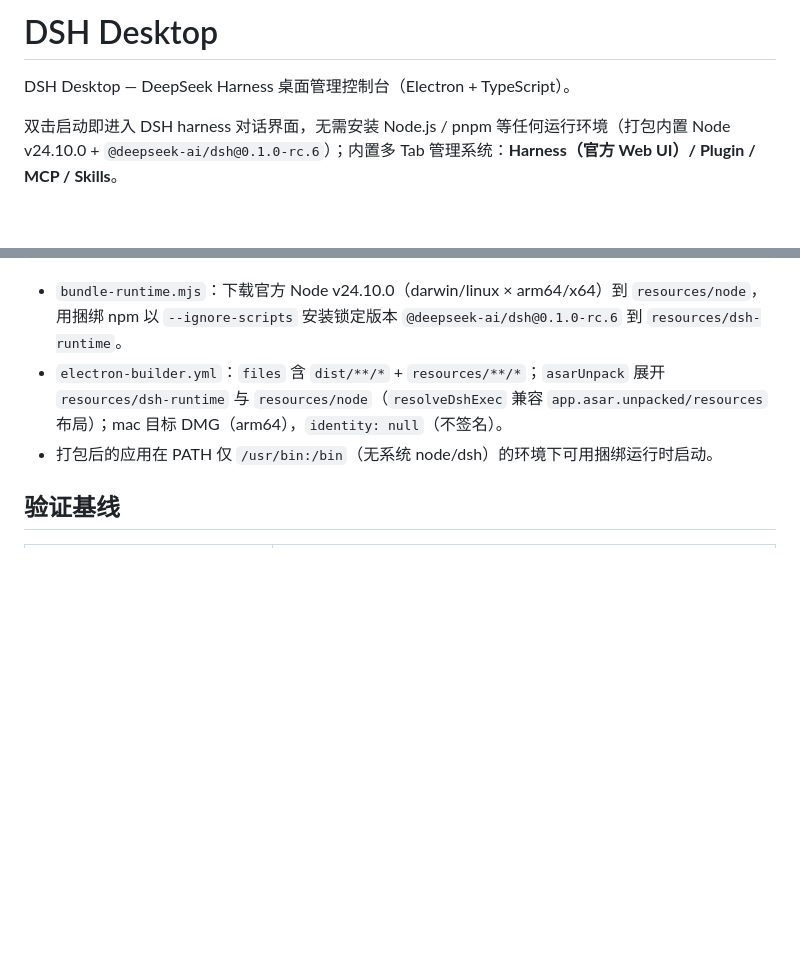
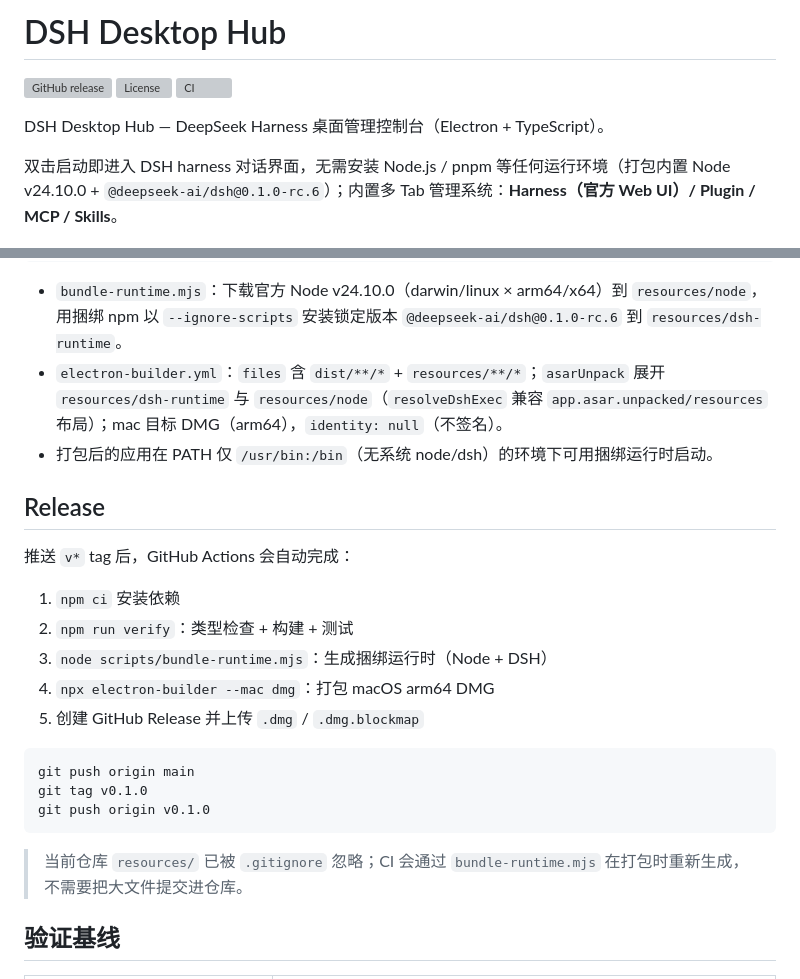
Before and after one commit to FlashingChen/dsh-desktop-hub, a Markdown page: README.md, 2 parts joined by grey strips. Rendered like a GitHub page; blank space fills up the shorter version; grey boxes are pictures that could not be loaded.

Commit message:
docs: polish README with badges and release guide

````diff
--- a/README.md
+++ b/README.md
@@ -1,6 +1,10 @@
-# DSH Desktop
+# DSH Desktop Hub
 
-DSH Desktop — DeepSeek Harness 桌面管理控制台（Electron + TypeScript）。
+![GitHub release](https://img.shields.io/github/v/release/FlashingChen/dsh-desktop-hub)
+![License](https://img.shields.io/github/license/FlashingChen/dsh-desktop-hub)
+![CI](https://github.com/FlashingChen/dsh-desktop-hub/actions/workflows/release.yml/badge.svg)
+
+DSH Desktop Hub — DeepSeek Harness 桌面管理控制台（Electron + TypeScript）。
 
 双击启动即进入 DSH harness 对话界面，无需安装 Node.js / pnpm 等任何运行环境（打包内置 Node v24.10.0 + `@deepseek-ai/dsh@0.1.0-rc.6`）；内置多 Tab 管理系统：**Harness（官方 Web UI）/ Plugin / MCP / Skills**。
 
@@ -113,6 +117,24 @@ npx electron-builder                   # 3. 读 electron-builder.yml → release
 - `electron-builder.yml`：`files` 含 `dist/**/*` + `resources/**/*`；`asarUnpack` 展开 `resources/dsh-runtime` 与 `resources/node`（`resolveDshExec` 兼容 `app.asar.unpacked/resources` 布局）；mac 目标 DMG（arm64），`identity: null`（不签名）。
 - 打包后的应用在 PATH 仅 `/usr/bin:/bin`（无系统 node/dsh）的环境下可用捆绑运行时启动。
 
+## Release
+
+推送 `v*` tag 后，GitHub Actions 会自动完成：
+
+1. `npm ci` 安装依赖
+2. `npm run verify`：类型检查 + 构建 + 测试
+3. `node scripts/bundle-runtime.mjs`：生成捆绑运行时（Node + DSH）
+4. `npx electron-builder --mac dmg`：打包 macOS arm64 DMG
+5. 创建 GitHub Release 并上传 `.dmg` / `.dmg.blockmap`
+
+```sh
+git push origin main
+git tag v0.1.0
+git push origin v0.1.0
+```
+
+> 当前仓库 `resources/` 已被 `.gitignore` 忽略；CI 会通过 `bundle-runtime.mjs` 在打包时重新生成，不需要把大文件提交进仓库。
+
 ## 验证基线
 
 | 层级 | 内容 |
````
